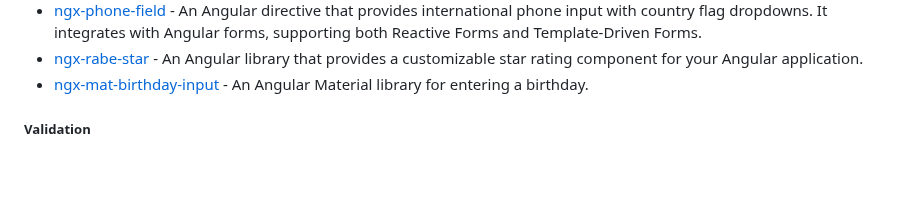
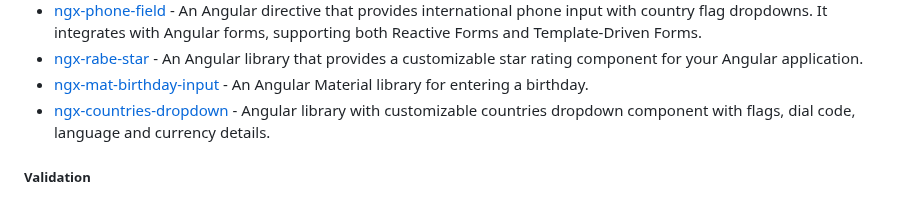
Before and after one commit to dev-arrow/awesome-angular, a Markdown page: README.md, the part around the change. Rendered like a GitHub page; blank space fills up the shorter version.

Commit message:
docs: add ngx-countries-dropdown (#908)

```diff
--- a/README.md
+++ b/README.md
@@ -1130,6 +1130,7 @@ become an Angular expert.
 * [ngx-phone-field](https://github.com/alex-mirankov/ngx-phone-field) - An Angular directive that provides international phone input with country flag dropdowns. It integrates with Angular forms, supporting both Reactive Forms and Template-Driven Forms.
 * [ngx-rabe-star](https://github.com/Avotraina/ngx-rabe-star) - An Angular library that provides a customizable star rating component for your Angular application.
 * [ngx-mat-birthday-input](https://github.com/rbalet/ngx-mat-birthday-input) - An Angular Material library for entering a birthday.
+* [ngx-countries-dropdown](https://github.com/kapilkumar0037/ngx-countries-dropdown) - Angular library with customizable countries dropdown component with flags, dial code, language and currency details.
 
 ##### Validation
 
```
